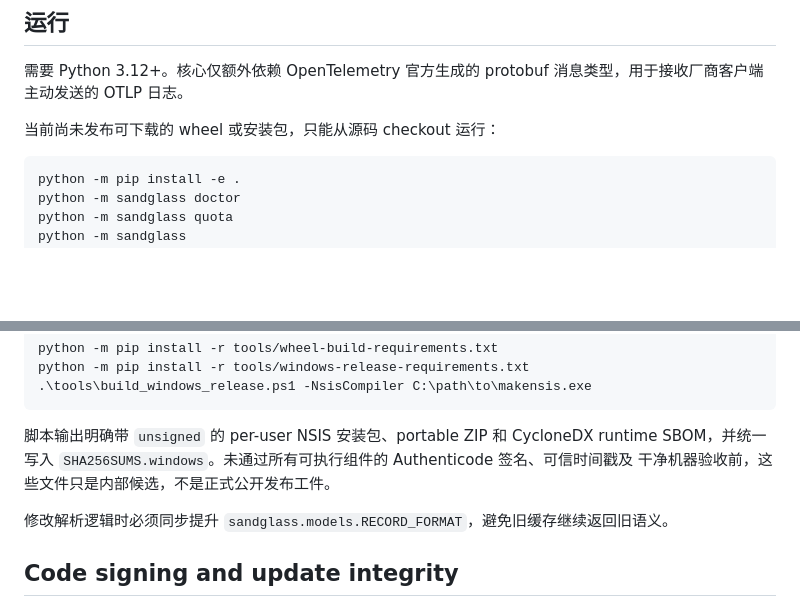
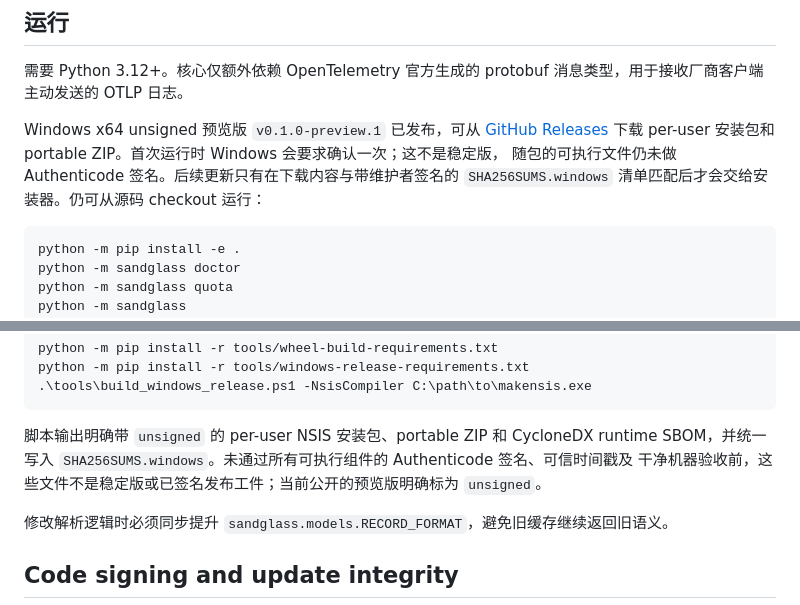
Before and after one commit to taiyun668/Sandglass, a Markdown page: README.md, 2 parts joined by grey strips. Rendered like a GitHub page; blank space fills up the shorter version.

Commit message:
docs: sync published preview release state

````diff
--- a/README.md
+++ b/README.md
@@ -99,7 +99,11 @@ Sandglass 自己的缓存、额度快照和归属台账写在 `%LOCALAPPDATA%\sa
 需要 Python 3.12+。核心仅额外依赖 OpenTelemetry 官方生成的 protobuf
 消息类型，用于接收厂商客户端主动发送的 OTLP 日志。
 
-当前尚未发布可下载的 wheel 或安装包，只能从源码 checkout 运行：
+Windows x64 unsigned 预览版 `v0.1.0-preview.1` 已发布，可从
+[GitHub Releases](https://github.com/taiyun668/Sandglass/releases/tag/v0.1.0-preview.1)
+下载 per-user 安装包和 portable ZIP。首次运行时 Windows 会要求确认一次；这不是稳定版，
+随包的可执行文件仍未做 Authenticode 签名。后续更新只有在下载内容与带维护者签名的
+`SHA256SUMS.windows` 清单匹配后才会交给安装器。仍可从源码 checkout 运行：
 
 ```console
 python -m pip install -e .
@@ -208,7 +212,7 @@ python -m pip install -r tools/windows-release-requirements.txt
 
 脚本输出明确带 `unsigned` 的 per-user NSIS 安装包、portable ZIP 和
 CycloneDX runtime SBOM，并统一写入 `SHA256SUMS.windows`。未通过所有可执行组件的 Authenticode 签名、可信时间戳及
-干净机器验收前，这些文件只是内部候选，不是正式公开发布工件。
+干净机器验收前，这些文件不是稳定版或已签名发布工件；当前公开的预览版明确标为 `unsigned`。
 
 修改解析逻辑时必须同步提升 `sandglass.models.RECORD_FORMAT`，避免旧缓存继续返回旧语义。
 
````
Also changed, not shown: docs/release-checklist.md (+38 -36 lines).
